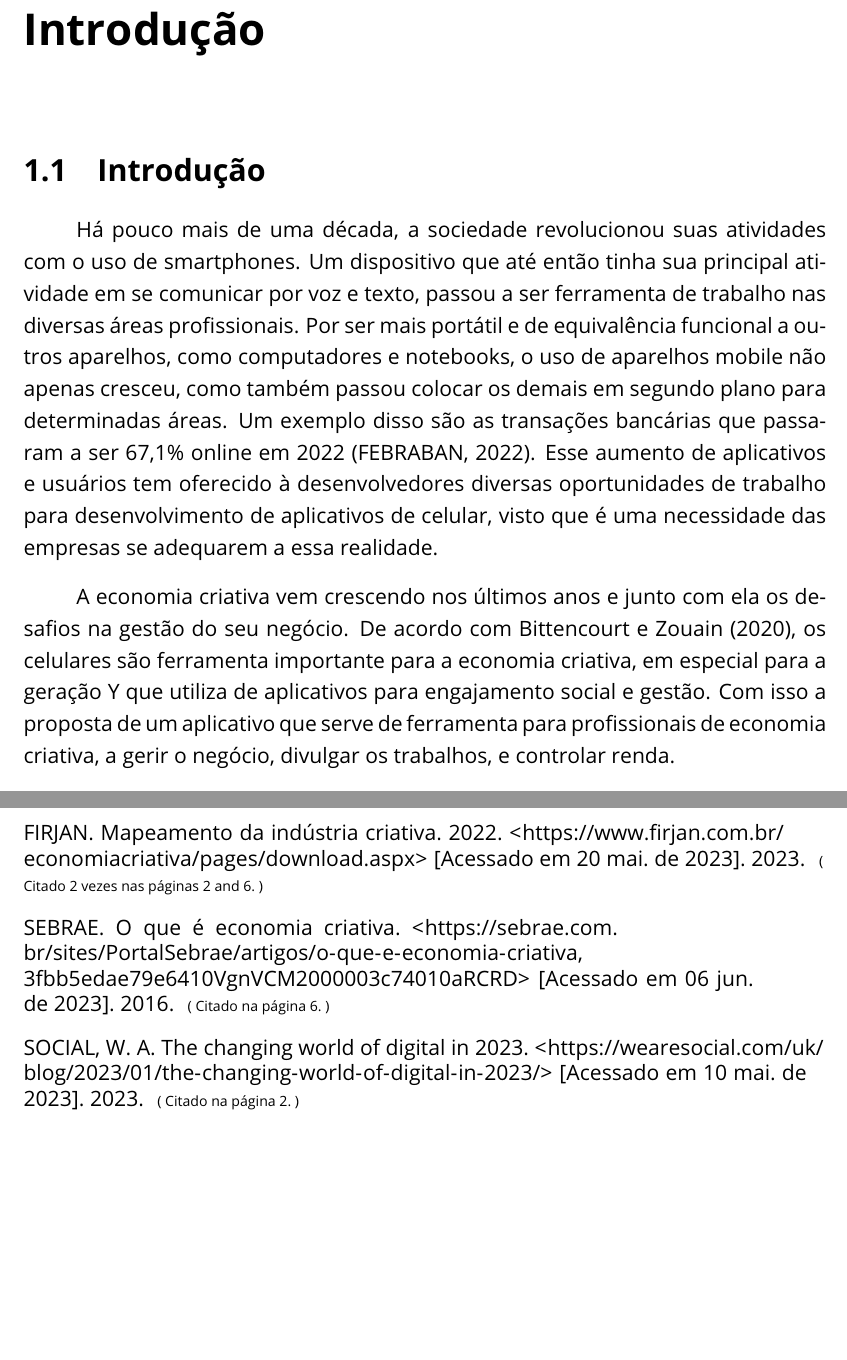
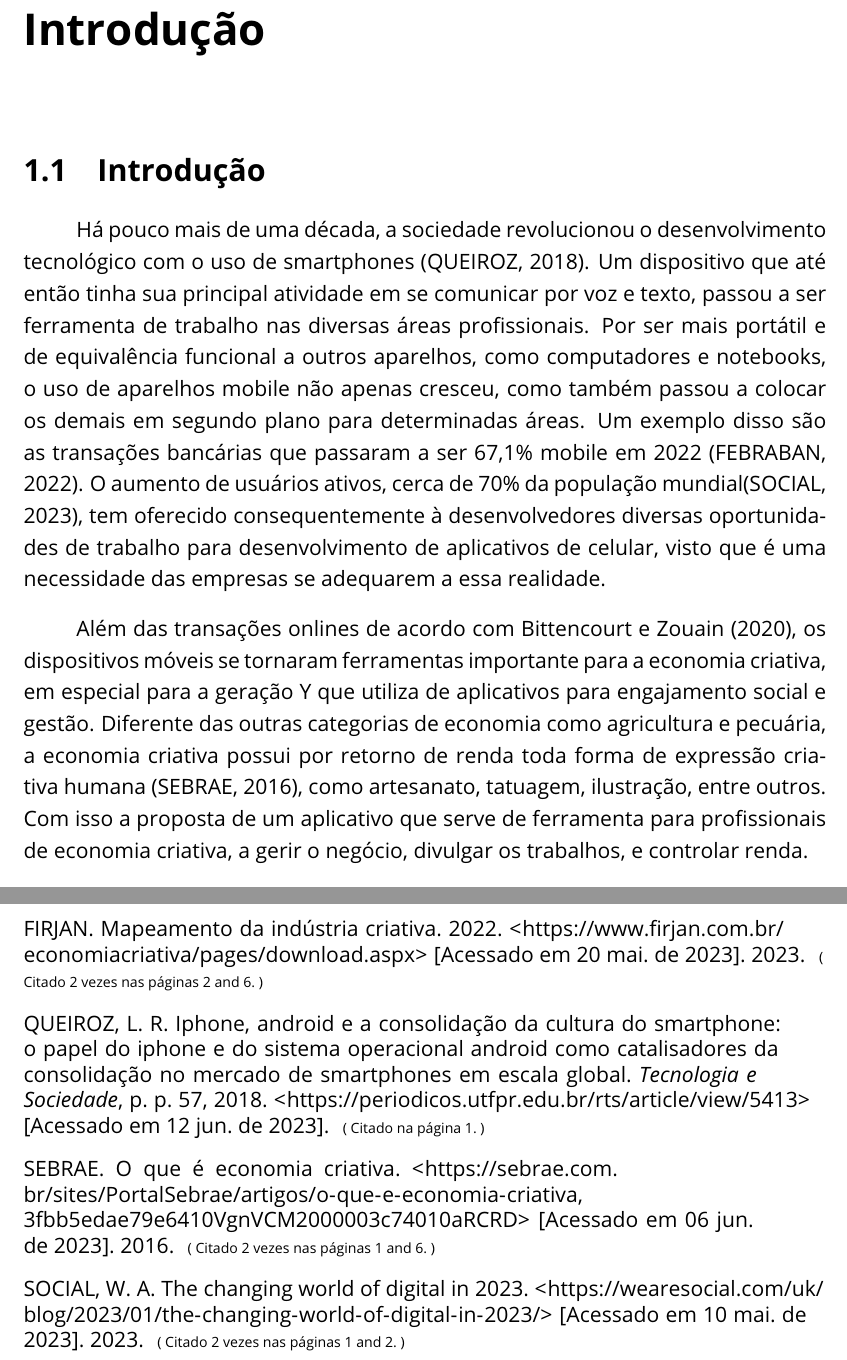
Before and after one commit to filipecancio/lambe-setember-2023, a LaTeX thesis (monograph/tcc-filipe-cancio.tex, which reads monograph/bibliography.bib, monograph/components/tcc_1/introducao.tex): two parts of pages 4 and 12 of 12, joined at a grey line, cut so that both start at the same text, the shorter picture padded with empty space. Compiled offline with pdfLaTeX.

Commit message:
corrigindo introducao

```diff
--- a/monograph/bibliography.bib
+++ b/monograph/bibliography.bib
@@ -6,6 +6,16 @@
     pages = "p. 73 – 90",
     note = "{\url{https://doaj.org/article/6cbc6f003ff4496db086216346bcb48f}} [Acessado em  12 jun. de 2023]"
 }
+
+@article{queiroz,
+    author = "Leonardo Rossatto Queiroz",
+    title = "IPhone, Android e a consolidação da cultura do smartphone: o papel do IPhone e do Sistema Operacional Android como catalisadores da consolidação no mercado de smartphones em escala global",
+    journal = "Tecnologia e Sociedade",
+    year = "2018",
+    pages = "p. 57",
+    note = "{\url{https://periodicos.utfpr.edu.br/rts/article/view/5413}} [Acessado em  12 jun. de 2023]"
+}
+
 @unpublished{bebraban2022,
     author = "FEBRABAN",
     title = "Pesquisa FEBRABAN de Tecnologia Bancária 2022",
--- a/monograph/components/tcc_1/introducao.tex
+++ b/monograph/components/tcc_1/introducao.tex
@@ -1,14 +1,14 @@
 \chapter{Introdução}\label{ch:introducao}
 \section{Introdução}
 
-Há pouco mais de uma década, a sociedade revolucionou suas atividades com o uso de smartphones.
+Há pouco mais de uma década, a sociedade revolucionou o desenvolvimento tecnológico com o uso de smartphones~\cite{queiroz}.
 Um dispositivo que até então tinha sua principal atividade em se comunicar por voz e texto, passou a ser ferramenta de trabalho nas diversas áreas profissionais.
-Por ser mais portátil e de equivalência funcional a outros aparelhos, como computadores e notebooks, o uso de aparelhos mobile não apenas cresceu, como também passou colocar os demais em segundo plano para determinadas áreas.
-Um exemplo disso são as transações bancárias que passaram a ser 67,1\% online em 2022~\cite{bebraban2022}.
-Esse aumento de aplicativos e usuários tem oferecido à desenvolvedores diversas oportunidades de trabalho para desenvolvimento de aplicativos de celular, visto que é uma necessidade das empresas se adequarem a essa realidade.
+Por ser mais portátil e de equivalência funcional a outros aparelhos, como computadores e notebooks, o uso de aparelhos mobile não apenas cresceu, como também passou a colocar os demais em segundo plano para determinadas áreas.
+Um exemplo disso são as transações bancárias que passaram a ser 67,1\% mobile em 2022~\cite{bebraban2022}.
+O aumento de usuários ativos, cerca de 70\% da população mundial\cite{wearesocial}, tem oferecido consequentemente à desenvolvedores diversas oportunidades de trabalho para desenvolvimento de aplicativos de celular, visto que é uma necessidade das empresas se adequarem a essa realidade.
 
-A economia criativa vem crescendo nos últimos anos e junto com ela os desafios na gestão do seu negócio.
-De acordo com \citeonline{bittencourt}, os celulares são ferramenta importante para a economia criativa, em especial para a geração Y que utiliza de aplicativos para engajamento social e gestão.
+Além das transações onlines de acordo com \citeonline{bittencourt}, os dispositivos móveis se tornaram ferramentas importante para a economia criativa, em especial para a geração Y que utiliza de aplicativos para engajamento social e gestão.
+Diferente das outras categorias de economia como agricultura e pecuária, a economia criativa possui por retorno de renda toda forma de expressão criativa humana~\cite{sebrae}, como artesanato, tatuagem, ilustração, entre outros.
 Com isso a proposta de um aplicativo que serve de ferramenta para profissionais de economia criativa, a gerir o negócio, divulgar os trabalhos, e controlar renda.
 
 Considerando a importância de aplicativos mobile para um público que busca cada vez mais soluções modernas para a gestão de economia criativa, veremos neste projeto de pesquisa o desenvolvimento de um aplicativo mobile que permite o gerenciamento do negócio de pessoas e empresas que contribuem para a economia criativa.
```
